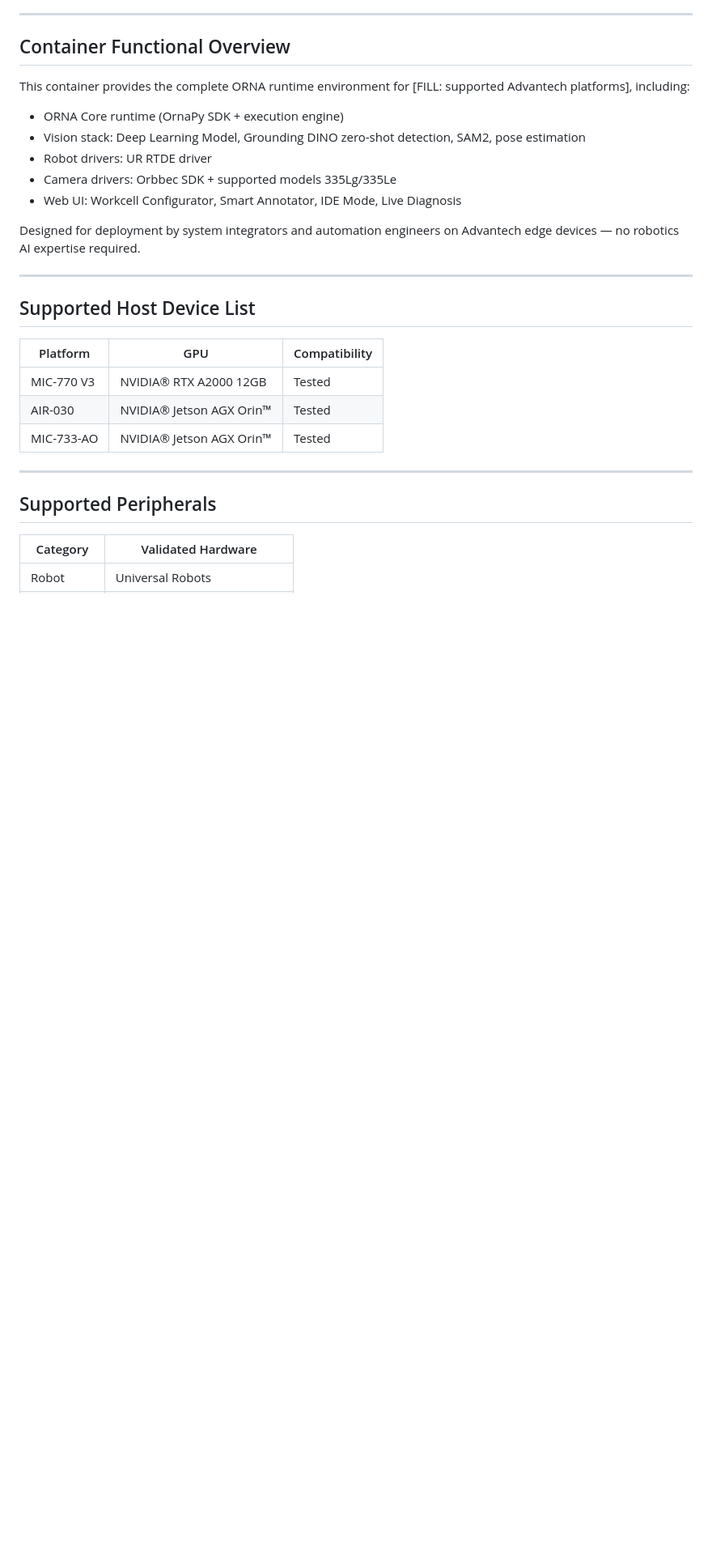
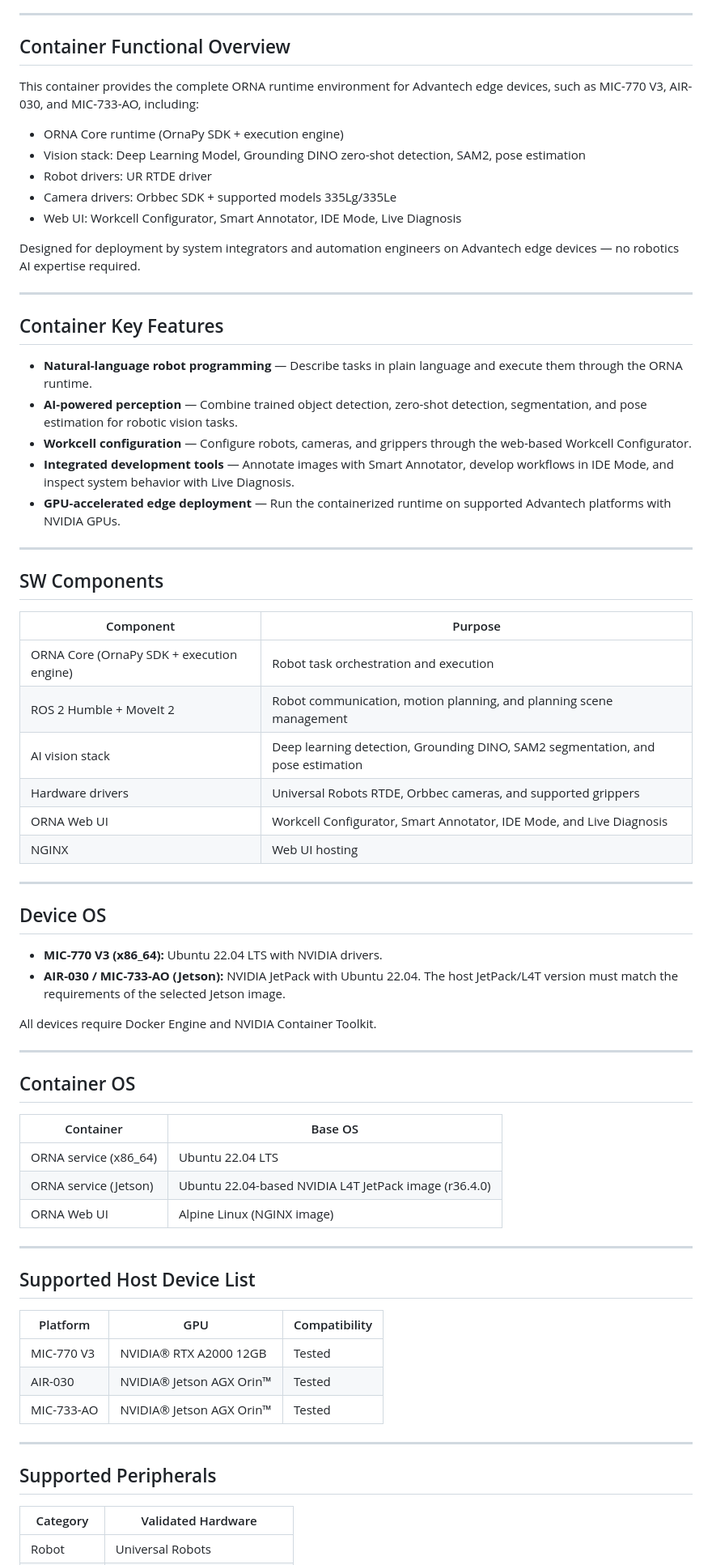
Before and after one commit to Advantech-Containers/ORNA-Robotics-Container, a Markdown page: README.md, the part around one of its changes. Shown at 81% size. Drawn GitHub-style; blank space fills up the shorter version.

```diff
--- a/README.md
+++ b/README.md
@@ -8,7 +8,7 @@
 
 ## Container Functional Overview
 
-This container provides the complete ORNA runtime environment for [FILL: supported Advantech platforms], including:
+This container provides the complete ORNA runtime environment for Advantech edge devices, such as MIC-770 V3, AIR-030, and MIC-733-AO, including:
 
 - ORNA Core runtime (OrnaPy SDK + execution engine)
 - Vision stack: Deep Learning Model, Grounding DINO zero-shot detection, SAM2, pose estimation
@@ -17,6 +17,48 @@ This container provides the complete ORNA runtime environment for [FILL: support
 - Web UI: Workcell Configurator, Smart Annotator, IDE Mode, Live Diagnosis
 
 Designed for deployment by system integrators and automation engineers on Advantech edge devices — no robotics AI expertise required.
+
+---
+
+## Container Key Features
+
+- **Natural-language robot programming** — Describe tasks in plain language and execute them through the ORNA runtime.
+- **AI-powered perception** — Combine trained object detection, zero-shot detection, segmentation, and pose estimation for robotic vision tasks.
+- **Workcell configuration** — Configure robots, cameras, and grippers through the web-based Workcell Configurator.
+- **Integrated development tools** — Annotate images with Smart Annotator, develop workflows in IDE Mode, and inspect system behavior with Live Diagnosis.
+- **GPU-accelerated edge deployment** — Run the containerized runtime on supported Advantech platforms with NVIDIA GPUs.
+
+---
+
+## SW Components
+
+| Component | Purpose |
+| --- | --- |
+| ORNA Core (OrnaPy SDK + execution engine) | Robot task orchestration and execution |
+| ROS 2 Humble + MoveIt 2 | Robot communication, motion planning, and planning scene management |
+| AI vision stack | Deep learning detection, Grounding DINO, SAM2 segmentation, and pose estimation |
+| Hardware drivers | Universal Robots RTDE, Orbbec cameras, and supported grippers |
+| ORNA Web UI | Workcell Configurator, Smart Annotator, IDE Mode, and Live Diagnosis |
+| NGINX | Web UI hosting |
+
+---
+
+## Device OS
+
+- **MIC-770 V3 (x86_64):** Ubuntu 22.04 LTS with NVIDIA drivers.
+- **AIR-030 / MIC-733-AO (Jetson):** NVIDIA JetPack with Ubuntu 22.04. The host JetPack/L4T version must match the requirements of the selected Jetson image.
+
+All devices require Docker Engine and NVIDIA Container Toolkit.
+
+---
+
+## Container OS
+
+| Container | Base OS |
+| --- | --- |
+| ORNA service (x86_64) | Ubuntu 22.04 LTS |
+| ORNA service (Jetson) | Ubuntu 22.04-based NVIDIA L4T JetPack image (r36.4.0) |
+| ORNA Web UI | Alpine Linux (NGINX image) |
 
 ---
 
```
Also changed, not shown: other parts of README.md (+14 -4 lines), docs/images/09-integration-with-weda.png (added), 4 other files.
